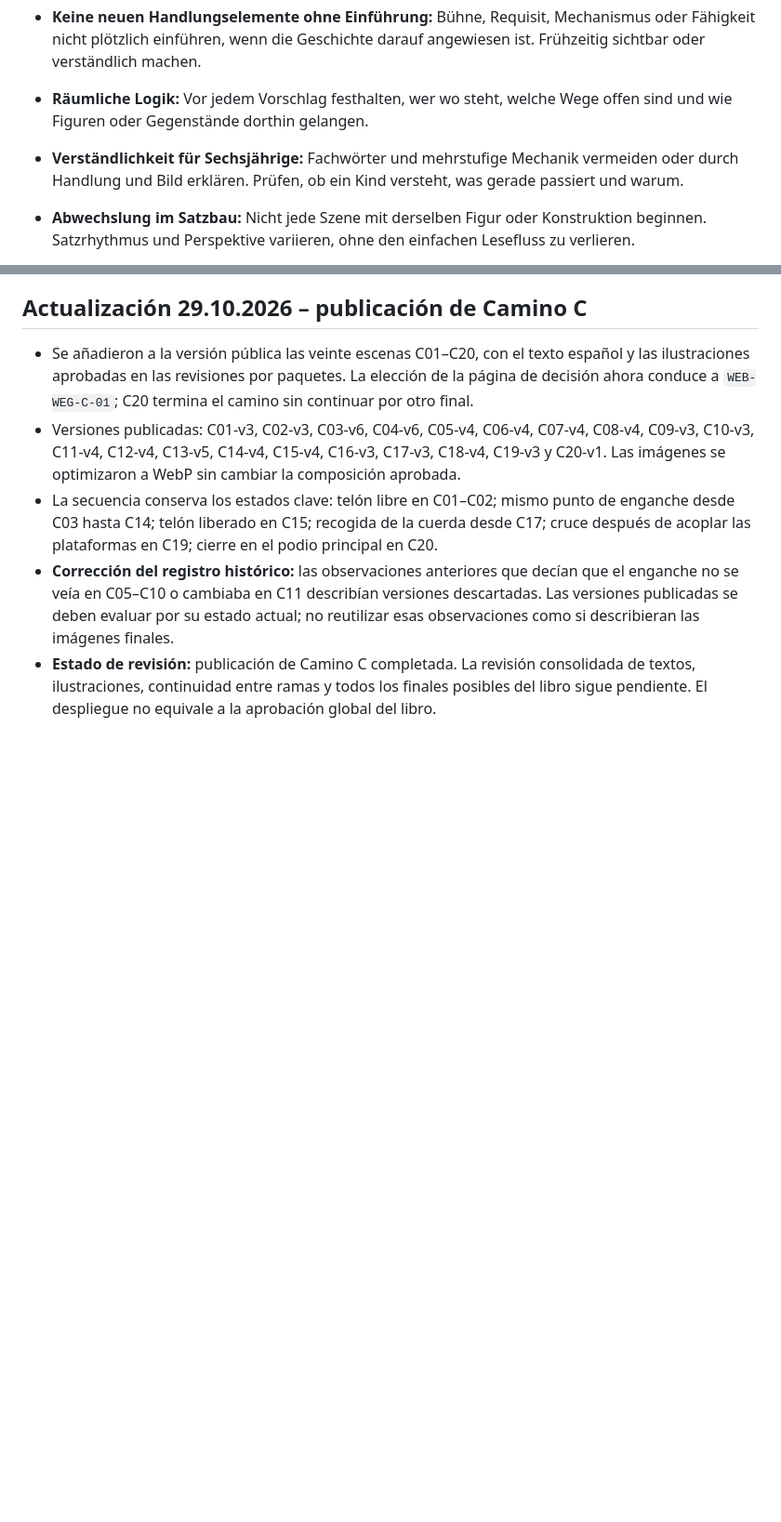
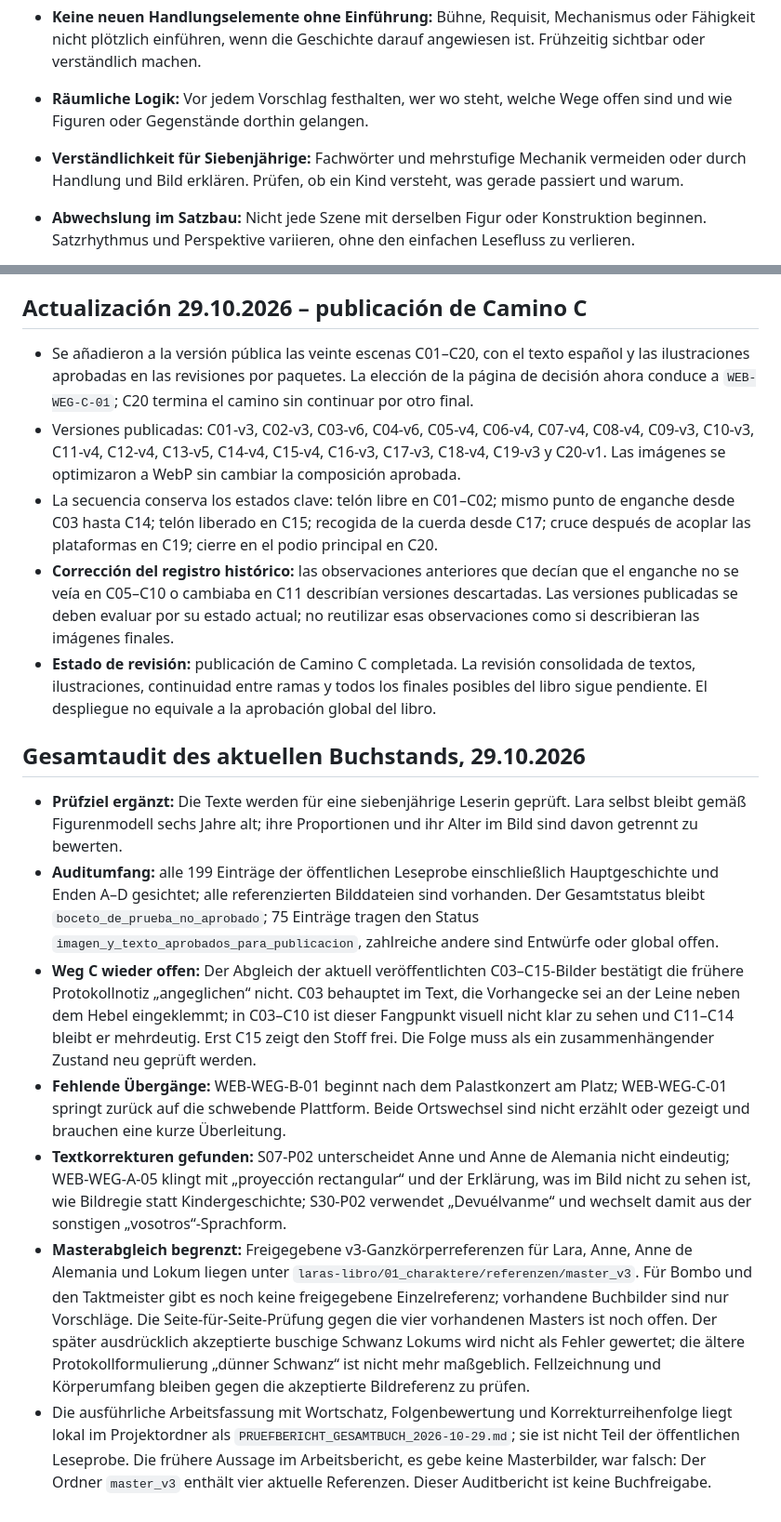
Before and after one commit to AE22589/laras-libro-leseprobe, a Markdown page: PROTOKOLL_QUALITAETSFEHLER_BUCH.md, 2 parts joined by grey strips. Shown at 93% size. Drawn GitHub-style; blank space fills up the shorter version.

Commit message:
Record consolidated book audit findings

```diff
--- a/PROTOKOLL_QUALITAETSFEHLER_BUCH.md
+++ b/PROTOKOLL_QUALITAETSFEHLER_BUCH.md
@@ -14,7 +14,7 @@
 - **Bewegung braucht einen Auslöser und ein Ende:** Plattformen, Türen oder andere Dinge dürfen nicht von allein starten, zurückkehren oder stoppen. Der Text muss zeigen, wer oder was sie bewegt und wodurch die Bewegung endet.
 - **Keine neuen Handlungselemente ohne Einführung:** Bühne, Requisit, Mechanismus oder Fähigkeit nicht plötzlich einführen, wenn die Geschichte darauf angewiesen ist. Frühzeitig sichtbar oder verständlich machen.
 - **Räumliche Logik:** Vor jedem Vorschlag festhalten, wer wo steht, welche Wege offen sind und wie Figuren oder Gegenstände dorthin gelangen.
-- **Verständlichkeit für Sechsjährige:** Fachwörter und mehrstufige Mechanik vermeiden oder durch Handlung und Bild erklären. Prüfen, ob ein Kind versteht, was gerade passiert und warum.
+- **Verständlichkeit für Siebenjährige:** Fachwörter und mehrstufige Mechanik vermeiden oder durch Handlung und Bild erklären. Prüfen, ob ein Kind versteht, was gerade passiert und warum.
 - **Abwechslung im Satzbau:** Nicht jede Szene mit derselben Figur oder Konstruktion beginnen. Satzrhythmus und Perspektive variieren, ohne den einfachen Lesefluss zu verlieren.
 - **Buchstimme treffen:** Vor dem Schreiben bereits freigegebene Seiten vergleichen. Keine neue Erzählstimme oder unnötig blumige Formulierungen einführen.
 - **Sprachregel:** Der endgültige Buchtext ist Spanisch. Deutsch dient nur der sinngemäßen Prüfung und darf nicht versehentlich in die Ausarbeitung rutschen.
@@ -138,3 +138,13 @@ Am Ende jede Geschichte und anschließend das ganze Buch in drei getrennten Durc
 - La secuencia conserva los estados clave: telón libre en C01–C02; mismo punto de enganche desde C03 hasta C14; telón liberado en C15; recogida de la cuerda desde C17; cruce después de acoplar las plataformas en C19; cierre en el podio principal en C20.
 - **Corrección del registro histórico:** las observaciones anteriores que decían que el enganche no se veía en C05–C10 o cambiaba en C11 describían versiones descartadas. Las versiones publicadas se deben evaluar por su estado actual; no reutilizar esas observaciones como si describieran las imágenes finales.
 - **Estado de revisión:** publicación de Camino C completada. La revisión consolidada de textos, ilustraciones, continuidad entre ramas y todos los finales posibles del libro sigue pendiente. El despliegue no equivale a la aprobación global del libro.
+
+## Gesamtaudit des aktuellen Buchstands, 29.10.2026
+
+- **Prüfziel ergänzt:** Die Texte werden für eine siebenjährige Leserin geprüft. Lara selbst bleibt gemäß Figurenmodell sechs Jahre alt; ihre Proportionen und ihr Alter im Bild sind davon getrennt zu bewerten.
+- **Auditumfang:** alle 199 Einträge der öffentlichen Leseprobe einschließlich Hauptgeschichte und Enden A–D gesichtet; alle referenzierten Bilddateien sind vorhanden. Der Gesamtstatus bleibt `boceto_de_prueba_no_aprobado`; 75 Einträge tragen den Status `imagen_y_texto_aprobados_para_publicacion`, zahlreiche andere sind Entwürfe oder global offen.
+- **Weg C wieder offen:** Der Abgleich der aktuell veröffentlichten C03–C15-Bilder bestätigt die frühere Protokollnotiz „angeglichen“ nicht. C03 behauptet im Text, die Vorhangecke sei an der Leine neben dem Hebel eingeklemmt; in C03–C10 ist dieser Fangpunkt visuell nicht klar zu sehen und C11–C14 bleibt er mehrdeutig. Erst C15 zeigt den Stoff frei. Die Folge muss als ein zusammenhängender Zustand neu geprüft werden.
+- **Fehlende Übergänge:** WEB-WEG-B-01 beginnt nach dem Palastkonzert am Platz; WEB-WEG-C-01 springt zurück auf die schwebende Plattform. Beide Ortswechsel sind nicht erzählt oder gezeigt und brauchen eine kurze Überleitung.
+- **Textkorrekturen gefunden:** S07-P02 unterscheidet Anne und Anne de Alemania nicht eindeutig; WEB-WEG-A-05 klingt mit „proyección rectangular“ und der Erklärung, was im Bild nicht zu sehen ist, wie Bildregie statt Kindergeschichte; S30-P02 verwendet „Devuélvanme“ und wechselt damit aus der sonstigen „vosotros“-Sprachform.
+- **Masterabgleich begrenzt:** Freigegebene v3-Ganzkörperreferenzen für Lara, Anne, Anne de Alemania und Lokum liegen unter `laras-libro/01_charaktere/referenzen/master_v3`. Für Bombo und den Taktmeister gibt es noch keine freigegebene Einzelreferenz; vorhandene Buchbilder sind nur Vorschläge. Die Seite-für-Seite-Prüfung gegen die vier vorhandenen Masters ist noch offen. Der später ausdrücklich akzeptierte buschige Schwanz Lokums wird nicht als Fehler gewertet; die ältere Protokollformulierung „dünner Schwanz“ ist nicht mehr maßgeblich. Fellzeichnung und Körperumfang bleiben gegen die akzeptierte Bildreferenz zu prüfen.
+- Die ausführliche Arbeitsfassung mit Wortschatz, Folgenbewertung und Korrekturreihenfolge liegt lokal im Projektordner als `PRUEFBERICHT_GESAMTBUCH_2026-10-29.md`; sie ist nicht Teil der öffentlichen Leseprobe. Die frühere Aussage im Arbeitsbericht, es gebe keine Masterbilder, war falsch: Der Ordner `master_v3` enthält vier aktuelle Referenzen. Dieser Auditbericht ist keine Buchfreigabe.
```
Also changed, not shown: other parts of PROTOKOLL_QUALITAETSFEHLER_BUCH.md (+1 -1 lines).
